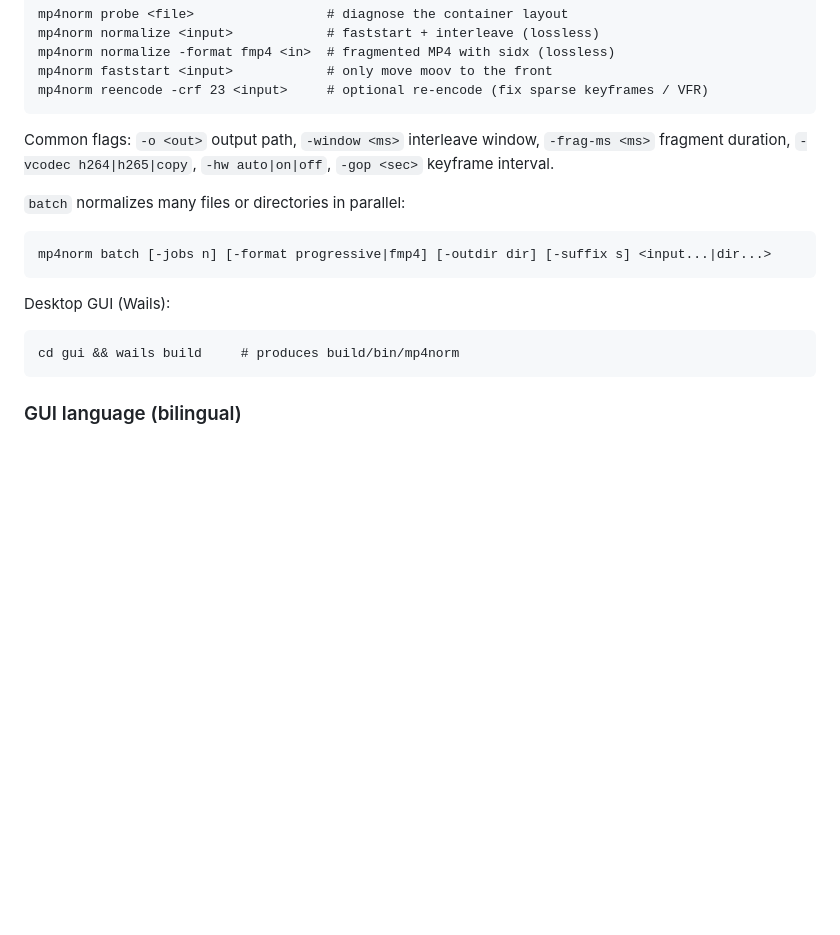
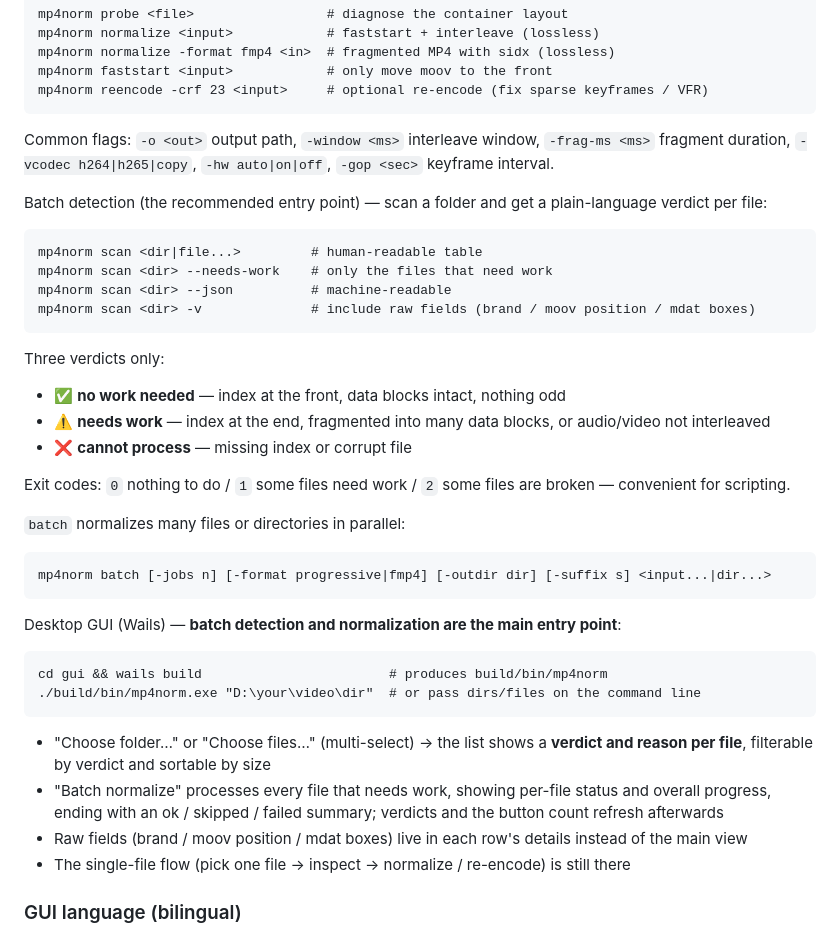
Before and after one commit to YLing2024/mp4norm, a Markdown page: README.en.md, the part around the change. Drawn GitHub-style; blank space fills up the shorter version.

````diff
--- a/README.en.md
+++ b/README.en.md
@@ -61,17 +61,41 @@ Common flags: `-o <out>` output path, `-window <ms>` interleave window,
 `-frag-ms <ms>` fragment duration, `-vcodec h264|h265|copy`, `-hw auto|on|off`,
 `-gop <sec>` keyframe interval.
 
+Batch detection (the recommended entry point) — scan a folder and get a
+plain-language verdict per file:
+
+```
+mp4norm scan <dir|file...>         # human-readable table
+mp4norm scan <dir> --needs-work    # only the files that need work
+mp4norm scan <dir> --json          # machine-readable
+mp4norm scan <dir> -v              # include raw fields (brand / moov position / mdat boxes)
+```
+
+Three verdicts only:
+
+- ✅ **no work needed** — index at the front, data blocks intact, nothing odd
+- ⚠️ **needs work** — index at the end, fragmented into many data blocks, or audio/video not interleaved
+- ❌ **cannot process** — missing index or corrupt file
+
+Exit codes: `0` nothing to do / `1` some files need work / `2` some files are broken — convenient for scripting.
+
 `batch` normalizes many files or directories in parallel:
 
 ```
 mp4norm batch [-jobs n] [-format progressive|fmp4] [-outdir dir] [-suffix s] <input...|dir...>
 ```
 
-Desktop GUI (Wails):
+Desktop GUI (Wails) — **batch detection and normalization are the main entry point**:
 
 ```
-cd gui && wails build     # produces build/bin/mp4norm
+cd gui && wails build                        # produces build/bin/mp4norm
+./build/bin/mp4norm.exe "D:\your\video\dir"  # or pass dirs/files on the command line
 ```
+
+- "Choose folder…" or "Choose files…" (multi-select) → the list shows a **verdict and reason per file**, filterable by verdict and sortable by size
+- "Batch normalize" processes every file that needs work, showing per-file status and overall progress, ending with an ok / skipped / failed summary; verdicts and the button count refresh afterwards
+- Raw fields (brand / moov position / mdat boxes) live in each row's details instead of the main view
+- The single-file flow (pick one file → inspect → normalize / re-encode) is still there
 
 ### GUI language (bilingual)
 
````
Also changed, not shown: README.md (+25 -2 lines).
